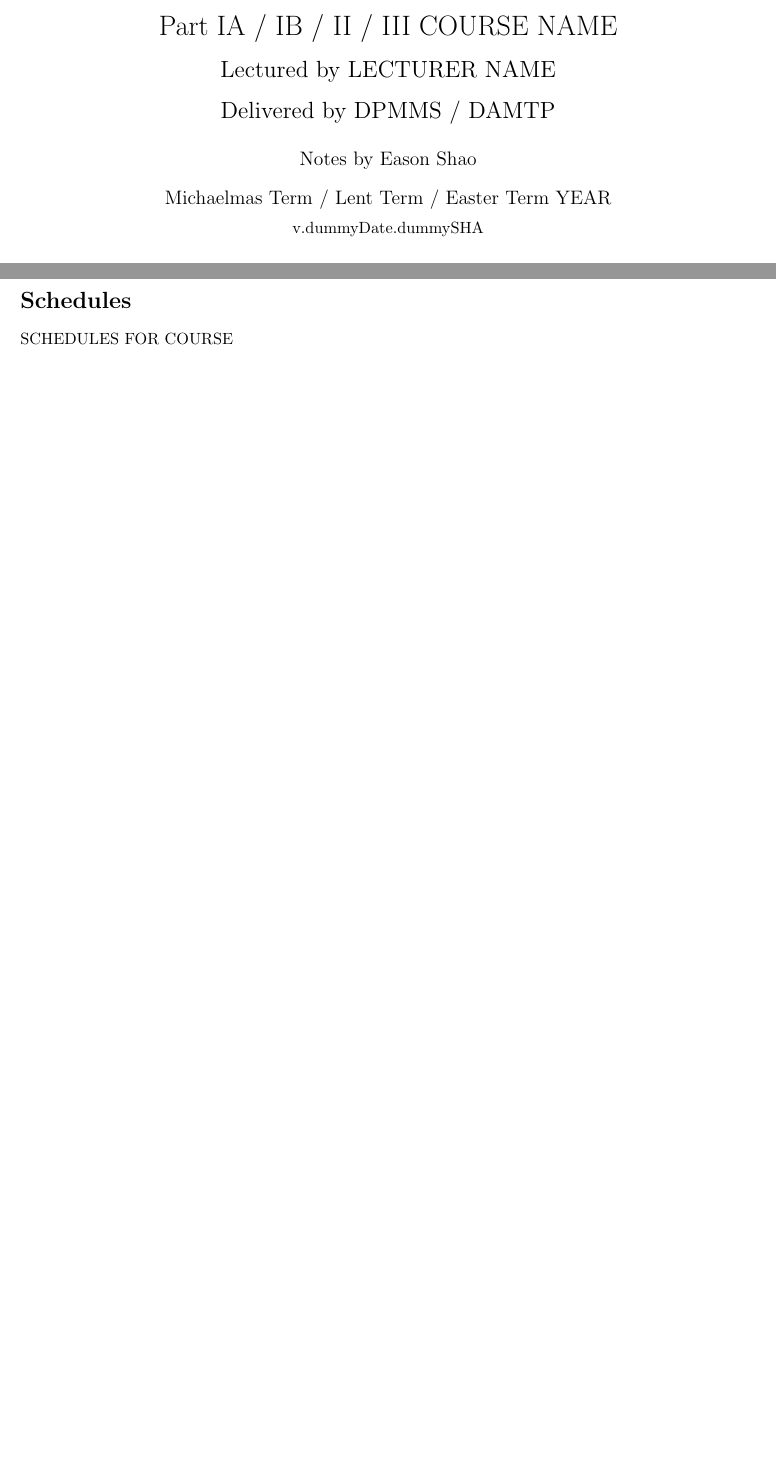
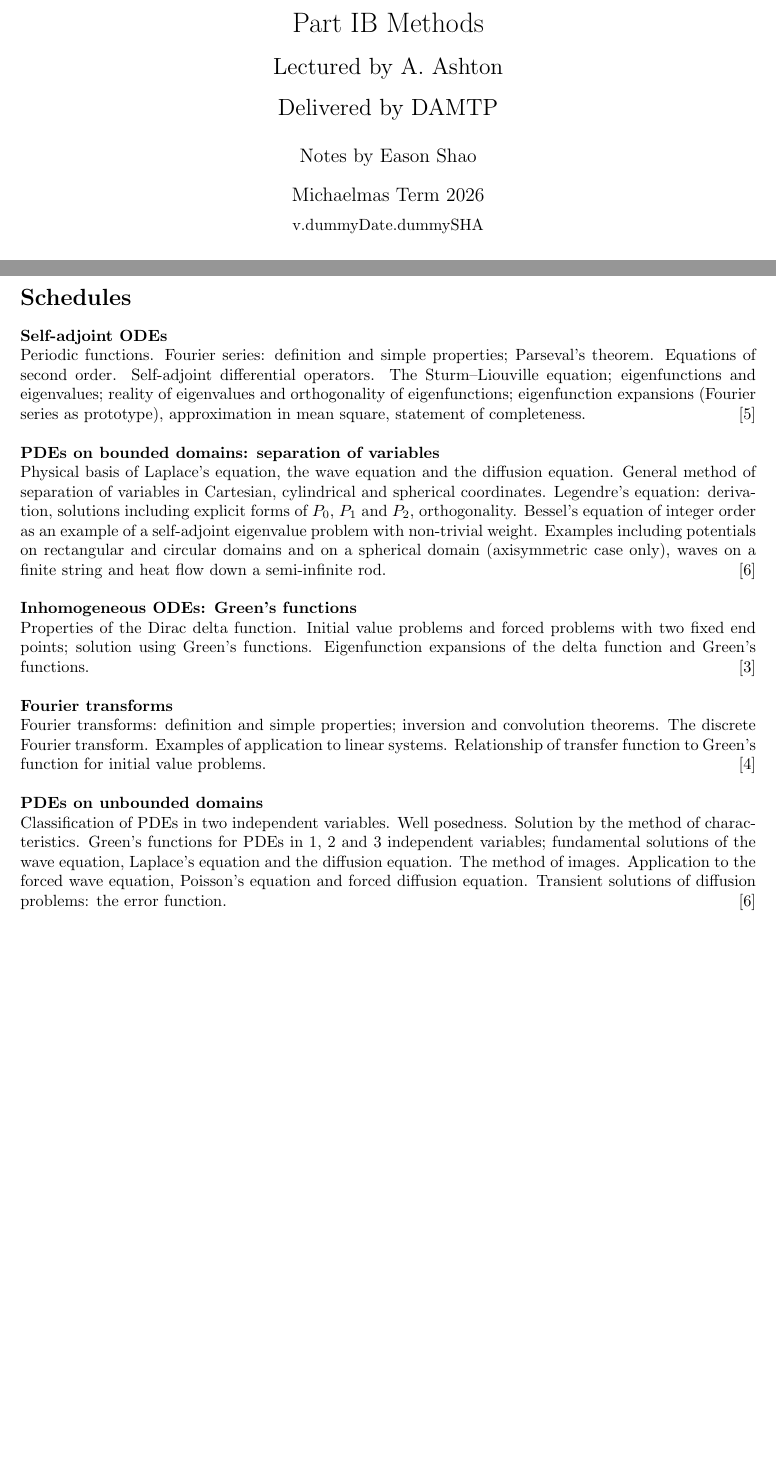
Before and after one commit to EasonSYC/ib-damtp-methods-mt-2026, a LaTeX document (main.tex, which reads 0-schedules.tex): two parts of pages 1 and 2 of 2, joined at a grey line, cut at the place of the change, the shorter picture padded with empty space. Compiled offline with pdfLaTeX; a LaTeX package or settings file that is missing is left out.

Commit message:
methods initial commit.

```diff
--- a/0-schedules.tex
+++ b/0-schedules.tex
@@ -1,4 +1,12 @@
 \section*{Schedules}
 \label{sec:schedules}
 
-SCHEDULES FOR COURSE
+\scheduleSection{Self-adjoint ODEs}{5}{Periodic functions. Fourier series: definition and simple properties; Parseval's theorem. Equations of second order. Self-adjoint differential operators. The Sturm--Liouville equation; eigenfunctions and eigenvalues; reality of eigenvalues and orthogonality of eigenfunctions; eigenfunction expansions (Fourier series as prototype), approximation in mean square, statement of completeness.}
+
+\scheduleSection{PDEs on bounded domains: separation of variables}{6}{Physical basis of Laplace's equation, the wave equation and the diffusion equation. General method of separation of variables in Cartesian, cylindrical and spherical coordinates. Legendre's equation: derivation, solutions including explicit forms of \(P_0\), \(P_1\) and \(P_2\), orthogonality. Bessel's equation of integer order as an example of a self-adjoint eigenvalue problem with non-trivial weight. Examples including potentials on rectangular and circular domains and on a spherical domain (axisymmetric case only), waves on a finite string and heat flow down a semi-infinite rod.}
+
+\scheduleSection{Inhomogeneous ODEs: Green's functions}{3}{Properties of the Dirac delta function. Initial value problems and forced problems with two fixed end points; solution using Green's functions. Eigenfunction expansions of the delta function and Green's functions.}
+
+\scheduleSection{Fourier transforms}{4}{Fourier transforms: definition and simple properties; inversion and convolution theorems. The discrete Fourier transform. Examples of application to linear systems. Relationship of transfer function to Green's function for initial value problems.}
+
+\scheduleSection{PDEs on unbounded domains}{6}{Classification of PDEs in two independent variables. Well posedness. Solution by the method of characteristics. Green’s functions for PDEs in 1, 2 and 3 independent variables; fundamental solutions of the wave equation, Laplace's equation and the diffusion equation. The method of images. Application to the forced wave equation, Poisson's equation and forced diffusion equation. Transient solutions of diffusion problems: the error function.}
--- a/main.tex
+++ b/main.tex
@@ -4,9 +4,3 @@
 \newcommand{\algorithmautorefname}{Algorithm}
 \newcommand{\listingautorefname}{Listing}
 
-\newcommand{\Part}{IA / IB / II / III}
-\newcommand{\Department}{DPMMS / DAMTP}
-\newcommand{\Course}{COURSE NAME}
-\newcommand{\Term}{Michaelmas Term / Lent Term / Easter Term}
-\newcommand{\Year}{YEAR}
-\newcommand{\Lecturer}{LECTURER NAME}
```
Also changed, not shown: README.md, main.tex (8 more changed lines).
